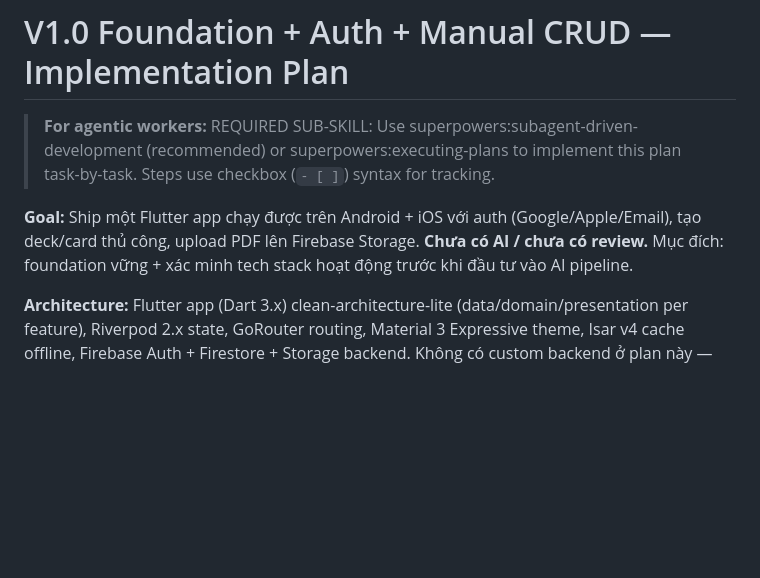
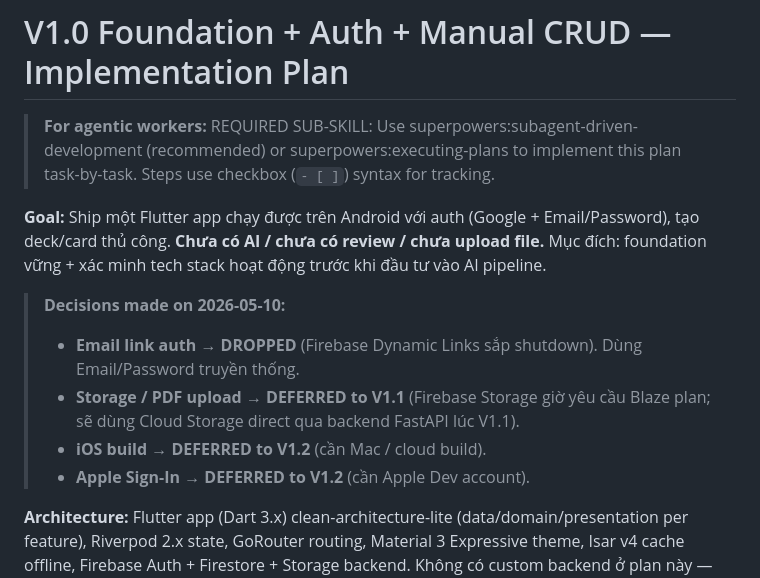
Before and after one commit to dellacee/flutter-ai-flashcards-zeno-mobile, a Markdown page: docs/plans/2026-05-08-v1.0-foundation-and-auth.md, the part around the change. GitHub-like rendering; blank space fills up the shorter version.

```diff
--- a/docs/plans/2026-05-08-v1.0-foundation-and-auth.md
+++ b/docs/plans/2026-05-08-v1.0-foundation-and-auth.md
@@ -2,7 +2,13 @@
 
 > **For agentic workers:** REQUIRED SUB-SKILL: Use superpowers:subagent-driven-development (recommended) or superpowers:executing-plans to implement this plan task-by-task. Steps use checkbox (`- [ ]`) syntax for tracking.
 
-**Goal:** Ship một Flutter app chạy được trên Android + iOS với auth (Google/Apple/Email), tạo deck/card thủ công, upload PDF lên Firebase Storage. **Chưa có AI / chưa có review.** Mục đích: foundation vững + xác minh tech stack hoạt động trước khi đầu tư vào AI pipeline.
+**Goal:** Ship một Flutter app chạy được trên Android với auth (Google + Email/Password), tạo deck/card thủ công. **Chưa có AI / chưa có review / chưa upload file.** Mục đích: foundation vững + xác minh tech stack hoạt động trước khi đầu tư vào AI pipeline.
+
+> **Decisions made on 2026-05-10:**
+> - **Email link auth → DROPPED** (Firebase Dynamic Links sắp shutdown). Dùng Email/Password truyền thống.
+> - **Storage / PDF upload → DEFERRED to V1.1** (Firebase Storage giờ yêu cầu Blaze plan; sẽ dùng Cloud Storage direct qua backend FastAPI lúc V1.1).
+> - **iOS build → DEFERRED to V1.2** (cần Mac / cloud build).
+> - **Apple Sign-In → DEFERRED to V1.2** (cần Apple Dev account).
 
 **Architecture:** Flutter app (Dart 3.x) clean-architecture-lite (data/domain/presentation per feature), Riverpod 2.x state, GoRouter routing, Material 3 Expressive theme, Isar v4 cache offline, Firebase Auth + Firestore + Storage backend. Không có custom backend ở plan này — Firestore SDK trực tiếp.
 
```
Also changed, not shown: docs/specs/2026-05-08-ai-learning-companion-design.md (+7 -7 lines).
